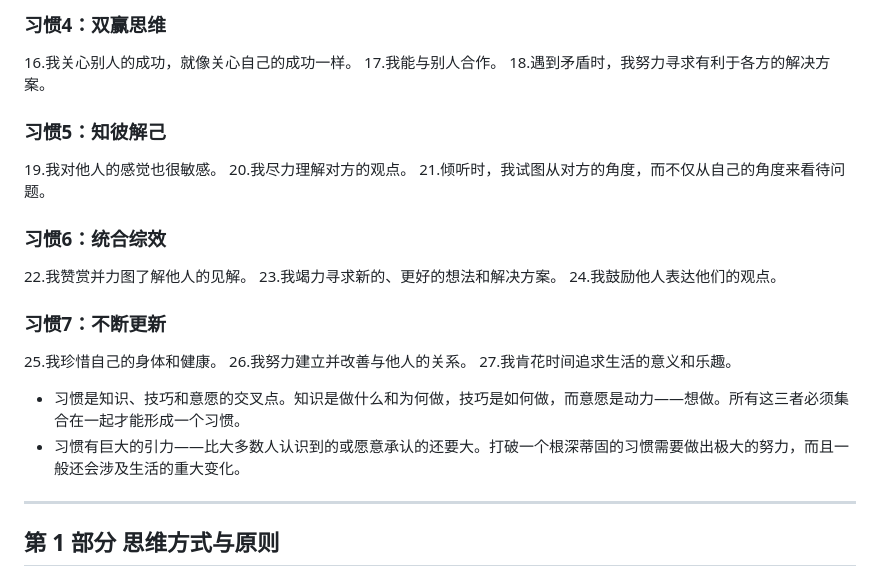
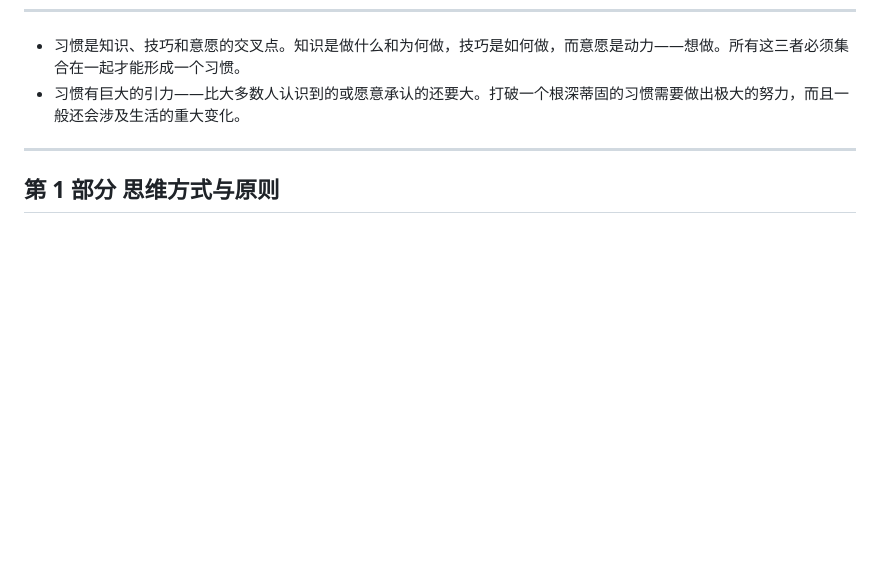
Before and after one commit to IrisInHere/irisshare, a Markdown page: notes/2026080101_高效能人士的七个习惯.md, the part around one of its changes. GitHub-like rendering; blank space fills up the shorter version.

```diff
--- a/notes/2026080101_高效能人士的七个习惯.md
+++ b/notes/2026080101_高效能人士的七个习惯.md
@@ -101,26 +45,3 @@ updated: 2026-08-16
-### 习惯4：双赢思维
-
-16.我关心别人的成功，就像关心自己的成功一样。
-17.我能与别人合作。
-18.遇到矛盾时，我努力寻求有利于各方的解决方案。
-
-### 习惯5：知彼解己
-
-19.我对他人的感觉也很敏感。
-20.我尽力理解对方的观点。
-21.倾听时，我试图从对方的角度，而不仅从自己的角度来看待问题。
-
-### 习惯6：统合综效
-
-22.我赞赏并力图了解他人的见解。
-23.我竭力寻求新的、更好的想法和解决方案。
-24.我鼓励他人表达他们的观点。
-
-### 习惯7：不断更新
-
-25.我珍惜自己的身体和健康。
-26.我努力建立并改善与他人的关系。
-27.我肯花时间追求生活的意义和乐趣。
 
 - 习惯是知识、技巧和意愿的交叉点。知识是做什么和为何做，技巧是如何做，而意愿是动力——想做。所有这三者必须集合在一起才能形成一个习惯。
 - 习惯有巨大的引力——比大多数人认识到的或愿意承认的还要大。打破一个根深蒂固的习惯需要做出极大的努力，而且一般还会涉及生活的重大变化。
```
Also changed, not shown: other parts of notes/2026080101_高效能人士的七个习惯.md (+0 -56 lines).
